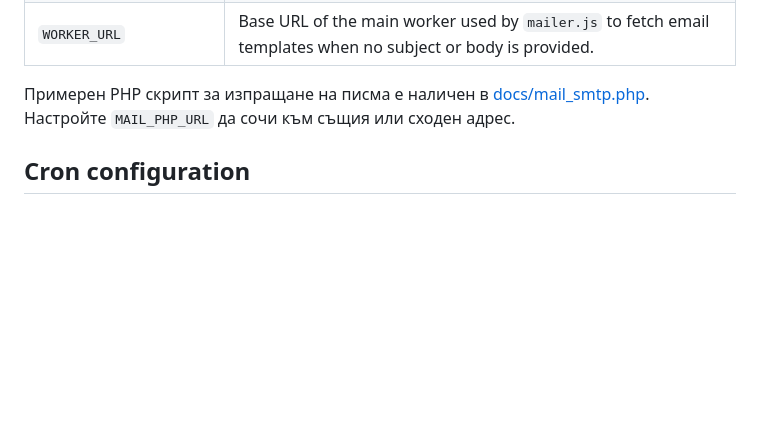
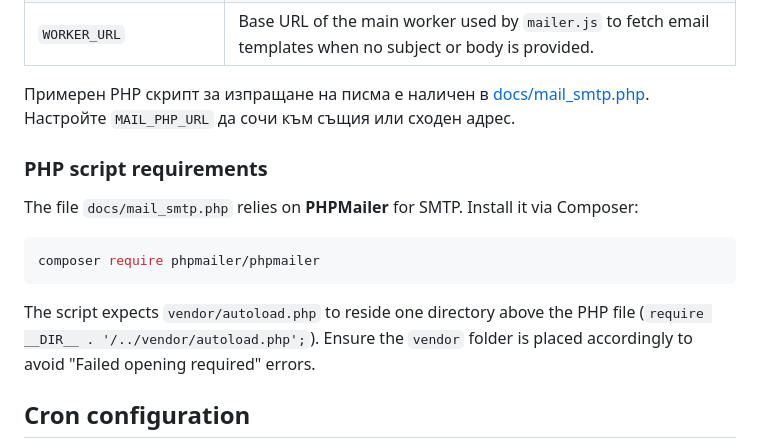
Before and after one commit to Radilovk/bodybest, a Markdown page: README.md, the part around the change. Drawn GitHub-style; blank space fills up the shorter version.

Commit message:
docs: clarify mailer PHP requirements

````diff
--- a/README.md
+++ b/README.md
@@ -727,6 +727,16 @@ overrides the default sender address used by the PHP script.
 | `WORKER_URL` | Base URL of the main worker used by `mailer.js` to fetch email templates when no subject or body is provided. |
 Примерен PHP скрипт за изпращане на писма е наличен в [docs/mail_smtp.php](docs/mail_smtp.php). Настройте `MAIL_PHP_URL` да сочи към същия или сходен адрес.
 
+### PHP script requirements
+
+The file `docs/mail_smtp.php` relies on **PHPMailer** for SMTP. Install it via Composer:
+
+```bash
+composer require phpmailer/phpmailer
+```
+
+The script expects `vendor/autoload.php` to reside one directory above the PHP file (`require __DIR__ . '/../vendor/autoload.php';`). Ensure the `vendor` folder is placed accordingly to avoid "Failed opening required" errors.
+
 ## Cron configuration
 
 Cloudflare позволява изпълнение на работници по зададен график.
````
